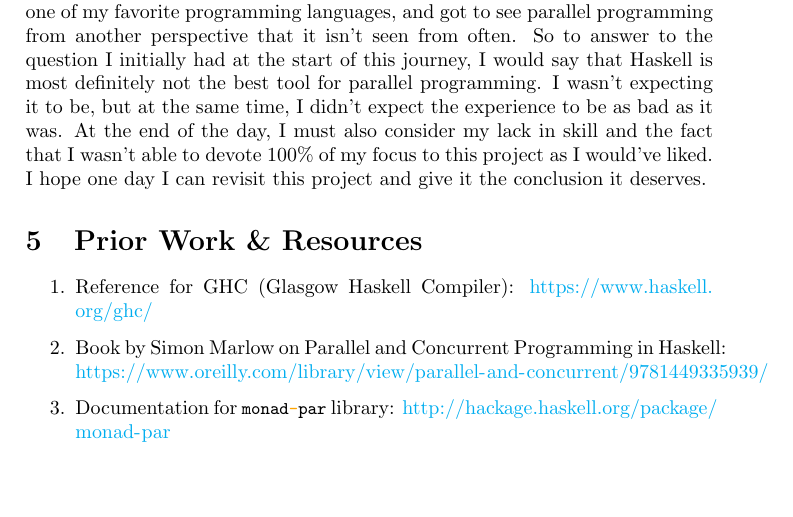
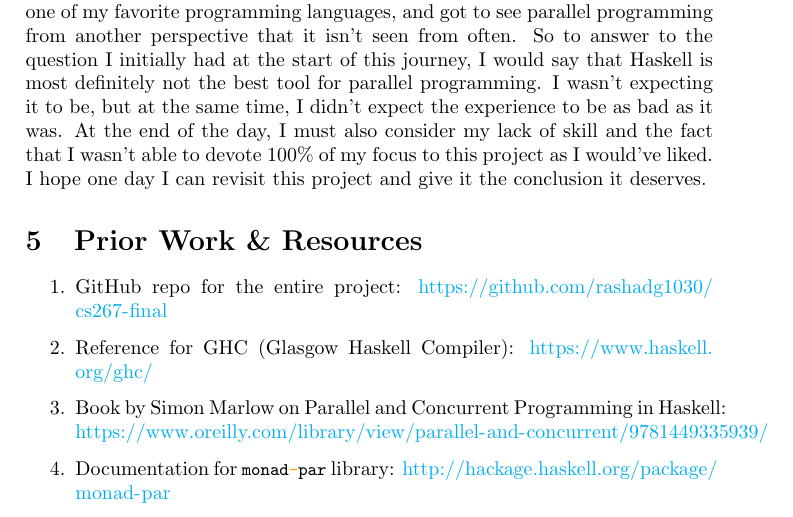
Before and after one commit to rashadg1030/cs267-final, a LaTeX paper (final-report.tex): part of page 10 of 11, cut so that both start at the same text, the shorter picture padded with empty space. The pictures show the PDF file final-report.pdf that the author committed with the source.

Commit message:
Finish project

```diff
--- a/final-report.tex
+++ b/final-report.tex
@@ -275,13 +275,13 @@ Another pain point I experienced was laziness. Laziness makes predicting what th
 Last but not least, I failed on my part to find a strong machine to test my programs out on. I was unable to setup the Haskell environment on CORI, so my laptop was the best option knowing what I knew at the time I started this project. If I could do it over again, I would use a machine on Digital Ocean or AWS to rule out any sort of issues that may have been caused by using a machine that is too weak.
 
 The best things about the project were that I got to get more familiar with one of my favorite programming languages, and got to see parallel programming from another perspective that it isn't seen from often.
-So to answer to the question I initially had at the start of this journey, I would say that Haskell is most definitely not the best tool for parallel programming. I wasn't expecting it to be, but at the same time, I didn't expect the experience to be as bad as it was. At the end of the day, I must also consider my lack in skill and the fact that I wasn't able to devote 100\% of my focus to this project as I would've liked. I hope one day I can revisit this project and give it the conclusion it deserves.
+So to answer to the question I initially had at the start of this journey, I would say that Haskell is most definitely not the best tool for parallel programming. I wasn't expecting it to be, but at the same time, I didn't expect the experience to be as bad as it was. At the end of the day, I must also consider my lack of skill and the fact that I wasn't able to devote 100\% of my focus to this project as I would've liked. I hope one day I can revisit this project and give it the conclusion it deserves.
 
 
 \section{Prior Work \& Resources}
 
 \begin{enumerate}
-	\item GitHub repo for the entire project: \url{}
+	\item GitHub repo for the entire project: \url{https://github.com/rashadg1030/cs267-final}
 	\item Reference for GHC (Glasgow Haskell Compiler): \url{https://www.haskell.org/ghc/}
 	\item Book by Simon Marlow on Parallel and Concurrent Programming in Haskell: \url{https://www.oreilly.com/library/view/parallel-and-concurrent/9781449335939/}
 	\item Documentation for \lstinline{monad-par} library: \url{http://hackage.haskell.org/package/monad-par}
```
Also changed, not shown: final-report.pdf, 1 other file.
